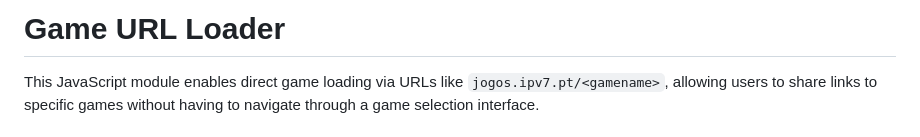
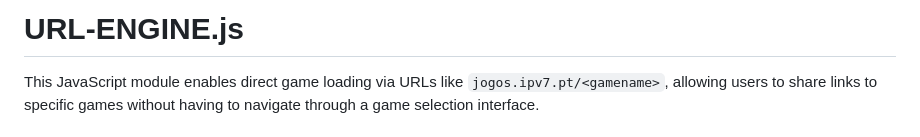
Before and after one commit to ESTG-REPO/Ruffle-player, a Markdown page: docs/game-url-loader-README.md, the part around the change. Drawn GitHub-style.

```diff
--- a/docs/game-url-loader-README.md
+++ b/docs/game-url-loader-README.md
@@ -1,4 +1,4 @@
-# Game URL Loader
+# URL-ENGINE.js
 
 This JavaScript module enables direct game loading via URLs like `jogos.ipv7.pt/<gamename>`, allowing users to share links to specific games without having to navigate through a game selection interface.
 
```
